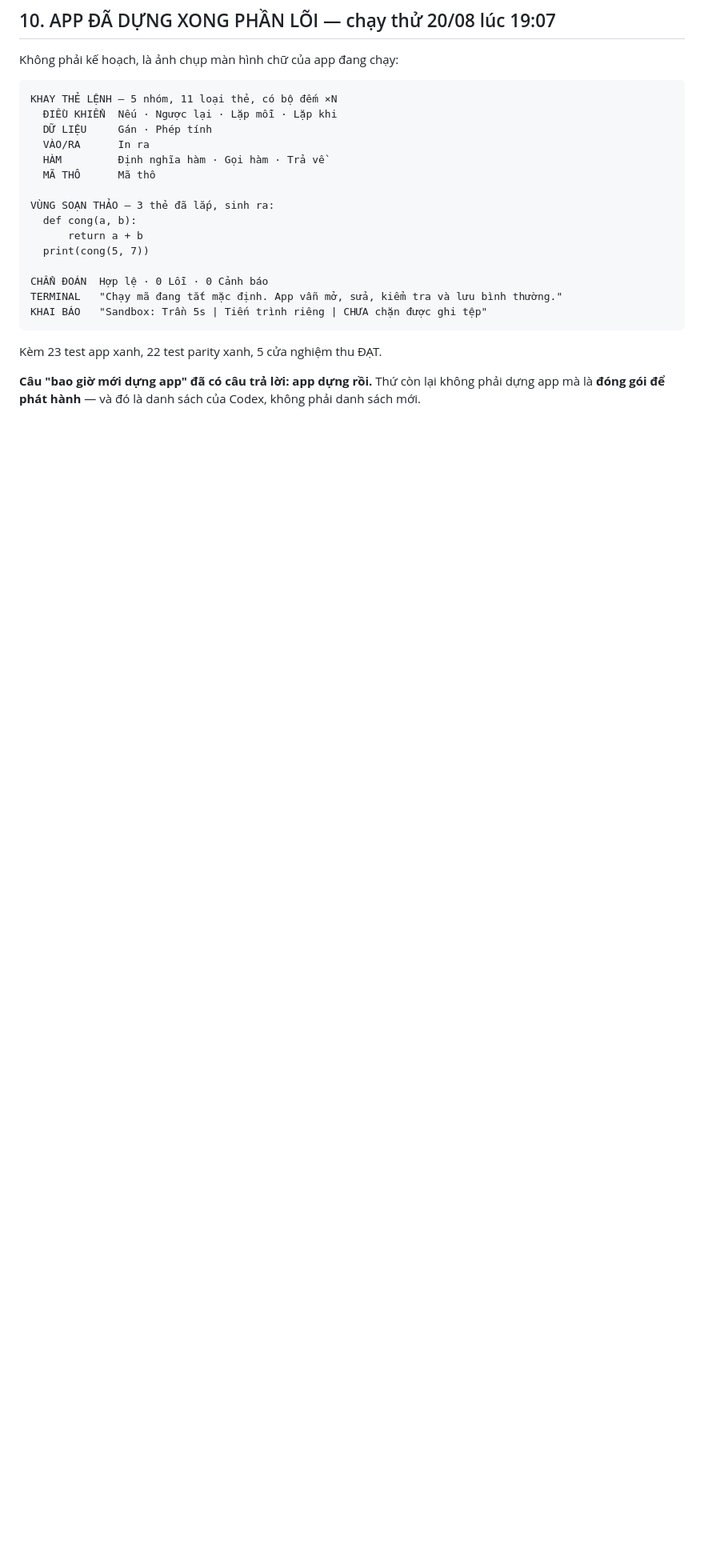
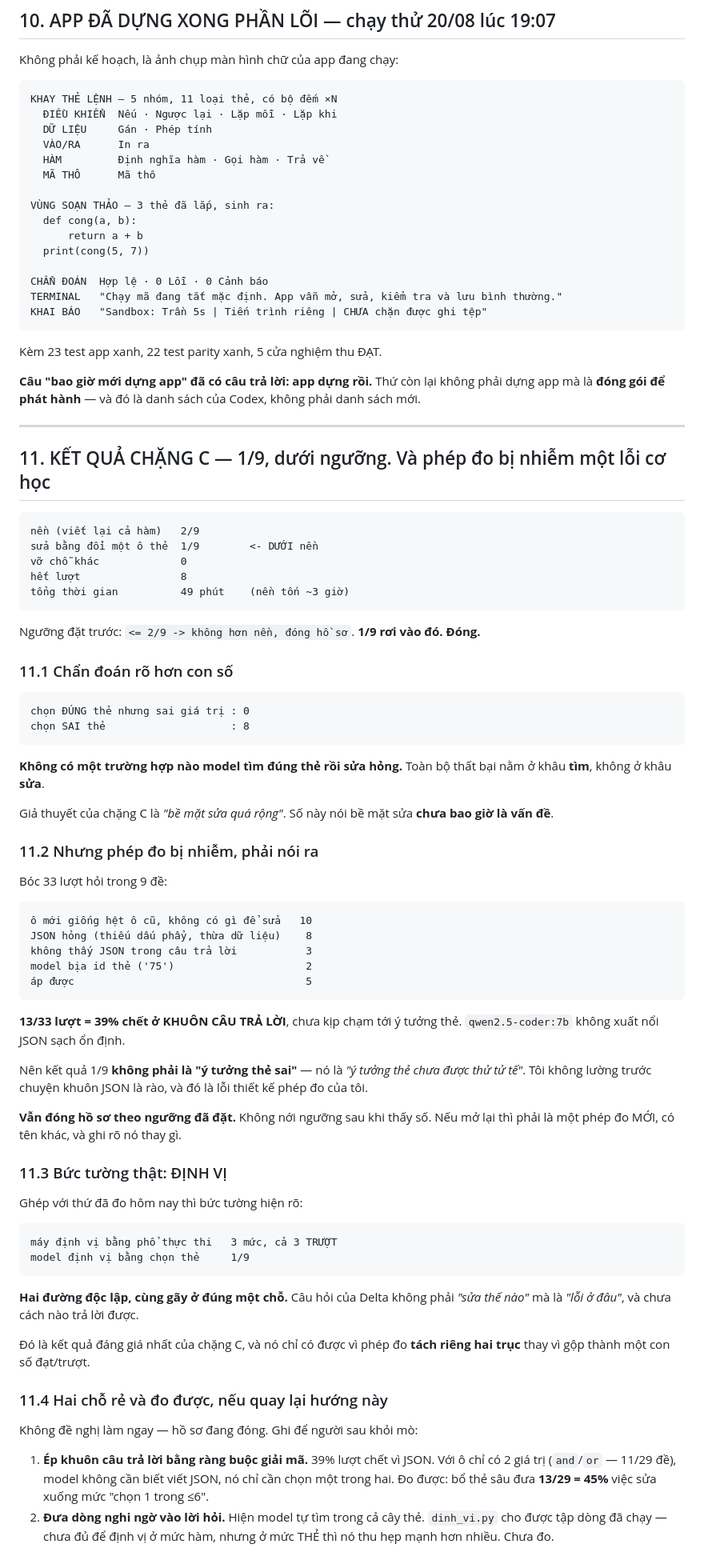
Before and after one commit to kienggggg/aura-v3, a Markdown page: docs/KE_HOACH_APP_THE_TOI_DELTA_2026-08-20.md, the part around the change. Shown at 80% size. GitHub-like rendering; blank space fills up the shorter version.

Commit message:
Chang C: 1/9, DUOI nen 2/9. Dong ho so theo nguong dat truoc
  nen (viet lai ca ham)   2/9
  sua bang doi mot o the  1/9      <- DUOI nen
  vo cho khac             0
  het luot                8
  tong thoi gian          49 phut  (nen ton ~3 gio)
Nguong dat truoc: <=2/9 -> khong hon nen, dong ho so. 1/9 roi vao do. DONG.

CHAN DOAN RO HON CON SO:
  chon DUNG the nhung sai gia tri : 0
  chon SAI the                    : 8
Khong mot truong hop nao model tim dung the roi sua hong. Toan bo that bai nam
o khau TIM, khong o khau SUA. Gia thuyet cua chang C la "be mat sua qua rong" -
so nay noi be mat sua CHUA BAO GIO la van de.

NHUNG PHEP DO BI NHIEM, phai noi ra. Boc 33 luot hoi:
  o moi giong het o cu               10
  JSON hong                           8
  khong thay JSON                     3
  model bia id the ('75')             2
  ap duoc                             5
13/33 = 39% CHET O KHUON CAU TRA LOI, chua kip cham toi y tuong the.
qwen2.5-coder:7b khong xuat noi JSON sach on dinh. Nen 1/9 khong phai "y tuong
the sai" ma la "y tuong the chua duoc thu tu te". Toi khong luong truoc khuon
JSON la rao - loi thiet ke phep do cua toi.
VAN DONG HO SO theo nguong da dat. Khong noi nguong sau khi thay so.

BUC TUONG THAT LA DINH VI:
  may dinh vi bang pho thuc thi   3 muc, ca 3 TRUOT
  model dinh vi bang chon the     1/9
Hai duong doc lap, cung gay o dung mot cho. Cau hoi cua Delta khong phai "sua
the nao" ma la "loi o dau", va chua cach nao tra loi duoc. Ket qua nay chi co
duoc vi phep do TACH RIENG hai truc thay vi gop thanh mot con so.

Kem: do ban ve cua Sep (a>1 thanh the con). Bo the sau lam the tang 740 -> 4.792
(gap 6,5 lan) nhung dua 13/29 = 45% viec sua xuong muc "chon 1 trong <=6", nhom
to nhat la va/hoac voi DUNG 2 gia tri. Mau thuan phai xu: bo sau thi SUA de hon
ma TIM kho hon - va tim moi la cho dang gay.

Co-Authored-By: Claude Opus 5 <noreply@anthropic.com>

````diff
--- a/docs/KE_HOACH_APP_THE_TOI_DELTA_2026-08-20.md
+++ b/docs/KE_HOACH_APP_THE_TOI_DELTA_2026-08-20.md
@@ -408,3 +408,79 @@ Kèm 23 test app xanh, 22 test parity xanh, 5 cửa nghiệm thu ĐẠT.
 **Câu "bao giờ mới dựng app" đã có câu trả lời: app dựng rồi.** Thứ còn lại
 không phải dựng app mà là **đóng gói để phát hành** — và đó là danh sách của
 Codex, không phải danh sách mới.
+
+---
+
+## 11. KẾT QUẢ CHẶNG C — 1/9, dưới ngưỡng. Và phép đo bị nhiễm một lỗi cơ học
+
+```
+nền (viết lại cả hàm)   2/9
+sửa bằng đổi một ô thẻ  1/9        <- DƯỚI nền
+vỡ chỗ khác             0
+hết lượt                8
+tổng thời gian          49 phút    (nền tốn ~3 giờ)
+```
+
+Ngưỡng đặt trước: `<= 2/9 -> không hơn nền, đóng hồ sơ`. **1/9 rơi vào đó. Đóng.**
+
+### 11.1 Chẩn đoán rõ hơn con số
+
+```
+chọn ĐÚNG thẻ nhưng sai giá trị : 0
+chọn SAI thẻ                    : 8
+```
+
+**Không có một trường hợp nào model tìm đúng thẻ rồi sửa hỏng.** Toàn bộ thất
+bại nằm ở khâu **tìm**, không ở khâu **sửa**.
+
+Giả thuyết của chặng C là *"bề mặt sửa quá rộng"*. Số này nói bề mặt sửa **chưa
+bao giờ là vấn đề**.
+
+### 11.2 Nhưng phép đo bị nhiễm, phải nói ra
+
+Bóc 33 lượt hỏi trong 9 đề:
+
+```
+ô mới giống hệt ô cũ, không có gì để sửa   10
+JSON hỏng (thiếu dấu phẩy, thừa dữ liệu)    8
+không thấy JSON trong câu trả lời           3
+model bịa id thẻ ('75')                     2
+áp được                                     5
+```
+
+**13/33 lượt = 39% chết ở KHUÔN CÂU TRẢ LỜI**, chưa kịp chạm tới ý tưởng thẻ.
+`qwen2.5-coder:7b` không xuất nổi JSON sạch ổn định.
+
+Nên kết quả 1/9 **không phải là "ý tưởng thẻ sai"** — nó là *"ý tưởng thẻ chưa
+được thử tử tế"*. Tôi không lường trước chuyện khuôn JSON là rào, và đó là lỗi
+thiết kế phép đo của tôi.
+
+**Vẫn đóng hồ sơ theo ngưỡng đã đặt.** Không nới ngưỡng sau khi thấy số. Nếu mở
+lại thì phải là một phép đo MỚI, có tên khác, và ghi rõ nó thay gì.
+
+### 11.3 Bức tường thật: ĐỊNH VỊ
+
+Ghép với thứ đã đo hôm nay thì bức tường hiện rõ:
+
+```
+máy định vị bằng phổ thực thi   3 mức, cả 3 TRƯỢT
+model định vị bằng chọn thẻ     1/9
+```
+
+**Hai đường độc lập, cùng gãy ở đúng một chỗ.** Câu hỏi của Delta không phải
+*"sửa thế nào"* mà là *"lỗi ở đâu"*, và chưa cách nào trả lời được.
+
+Đó là kết quả đáng giá nhất của chặng C, và nó chỉ có được vì phép đo **tách
+riêng hai trục** thay vì gộp thành một con số đạt/trượt.
+
+### 11.4 Hai chỗ rẻ và đo được, nếu quay lại hướng này
+
+Không đề nghị làm ngay — hồ sơ đang đóng. Ghi để người sau khỏi mò:
+
+1. **Ép khuôn câu trả lời bằng ràng buộc giải mã.** 39% lượt chết vì JSON. Với
+   ô chỉ có 2 giá trị (`and`/`or` — 11/29 đề), model không cần biết viết JSON,
+   nó chỉ cần chọn một trong hai. Đo được: bổ thẻ sâu đưa **13/29 = 45%** việc
+   sửa xuống mức "chọn 1 trong ≤6".
+2. **Đưa dòng nghi ngờ vào lời hỏi.** Hiện model tự tìm trong cả cây thẻ.
+   `dinh_vi.py` cho được tập dòng đã chạy — chưa đủ để định vị ở mức hàm, nhưng
+   ở mức THẺ thì nó thu hẹp mạnh hơn nhiều. Chưa đo.
````
